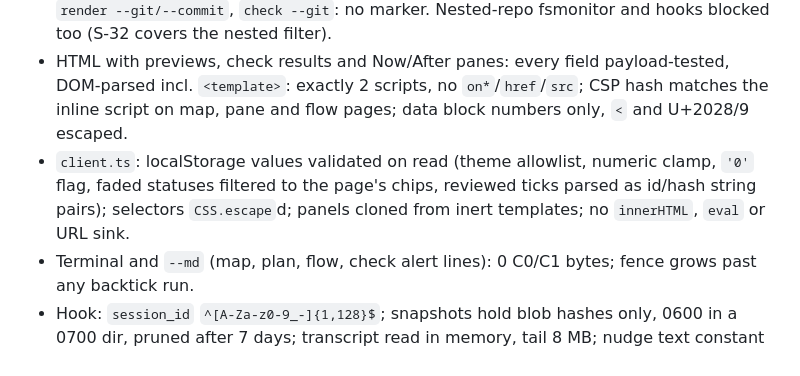
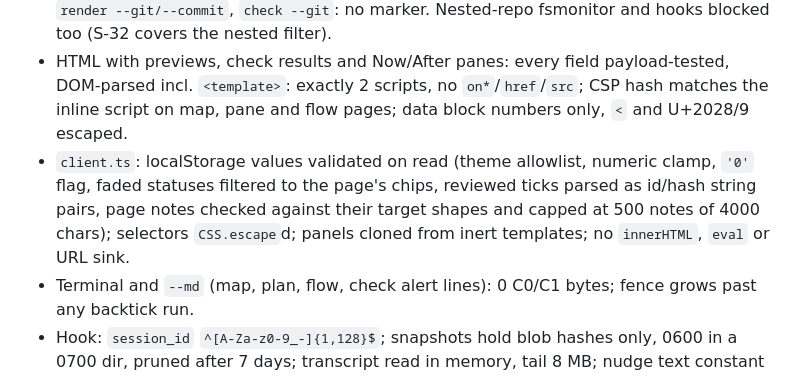
Before and after one commit to freeleex/codechart, a Markdown page: docs/security-review.md, the part around the change. Rendered like a GitHub page.

```diff
--- a/docs/security-review.md
+++ b/docs/security-review.md
@@ -202,7 +202,7 @@ Result: 14 findings. 0 Critical, 0 High, 1 Medium, 8 Low, 5 Info.
 - Map node checks: absolute, `..`, symlink out, `.git/config`, FIFO, NUL, binary paths become "unreadable"/"missing"/"not in diff" mismatches; nothing outside the repo read; `detail` never reaches the terminal.
 - Hostile super-repo `.git/config` (`filter.*`, `diff.external`, `diff.<x>.command/textconv`, `core.fsmonitor`, `core.hooksPath` hooks, `core.pager`, aliases) vs `hook prompt`, `hook stop`, `render --git/--commit`, `check --git`: no marker. Nested-repo fsmonitor and hooks blocked too (S-32 covers the nested filter).
 - HTML with previews, check results and Now/After panes: every field payload-tested, DOM-parsed incl. `<template>`: exactly 2 scripts, no `on*`/`href`/`src`; CSP hash matches the inline script on map, pane and flow pages; data block numbers only, `<` and U+2028/9 escaped.
-- `client.ts`: localStorage values validated on read (theme allowlist, numeric clamp, `'0'` flag, faded statuses filtered to the page's chips, reviewed ticks parsed as id/hash string pairs); selectors `CSS.escape`d; panels cloned from inert templates; no `innerHTML`, `eval` or URL sink.
+- `client.ts`: localStorage values validated on read (theme allowlist, numeric clamp, `'0'` flag, faded statuses filtered to the page's chips, reviewed ticks parsed as id/hash string pairs, page notes checked against their target shapes and capped at 500 notes of 4000 chars); selectors `CSS.escape`d; panels cloned from inert templates; no `innerHTML`, `eval` or URL sink.
 - Terminal and `--md` (map, plan, flow, check alert lines): 0 C0/C1 bytes; fence grows past any backtick run.
 - Hook: `session_id` `^[A-Za-z0-9_-]{1,128}$`; snapshots hold blob hashes only, 0600 in a 0700 dir, pruned after 7 days; transcript read in memory, tail 8 MB; nudge text constant (a count, no file names); repo content in tool results neither triggers nor silences it.
 - `install-skill --hook`/`uninstall`: settings.json with comments or a non-object `hooks` -> error, file untouched, mode kept; other hooks and keys preserved; `uninstall` removes only the package's own file names in a folder whose `SKILL.md` says `name: codechart`, skips symlinks, `rmdir` only when empty.
```
Also changed, not shown: README.md (+2 -0 lines), docs/design.md (+1 -1 lines), docs/images/page-notes.png (added).
